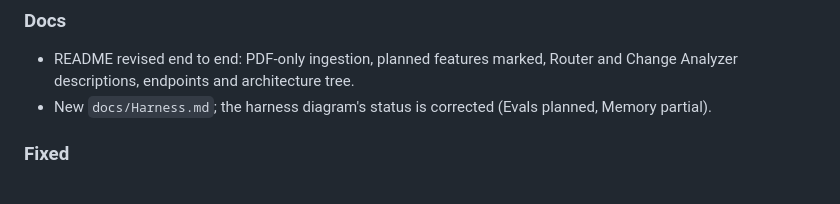
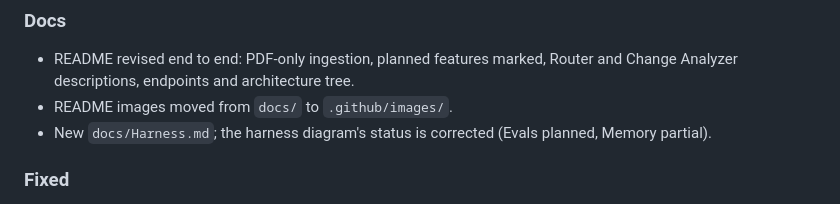
Before and after one commit to yauheniya-ai/docsmind, a Markdown page: CHANGELOG.md, the part around the change. GitHub-like rendering.

```diff
--- a/CHANGELOG.md
+++ b/CHANGELOG.md
@@ -20,6 +20,7 @@ All notable changes to this project will be documented in this file.
 ### Docs
 
 - README revised end to end: PDF-only ingestion, planned features marked, Router and Change Analyzer descriptions, endpoints and architecture tree.
+- README images moved from `docs/` to `.github/images/`.
 - New `docs/Harness.md`; the harness diagram's status is corrected (Evals planned, Memory partial).
 
 ### Fixed
```
Also changed, not shown: README.md (+4 -4 lines), .github/images/Agents.png (renamed from docs/Agents.png), .github/images/Cover.png (renamed from docs/Cover.png), .github/images/Register.png (renamed from docs/Register.png), 4 other files.
